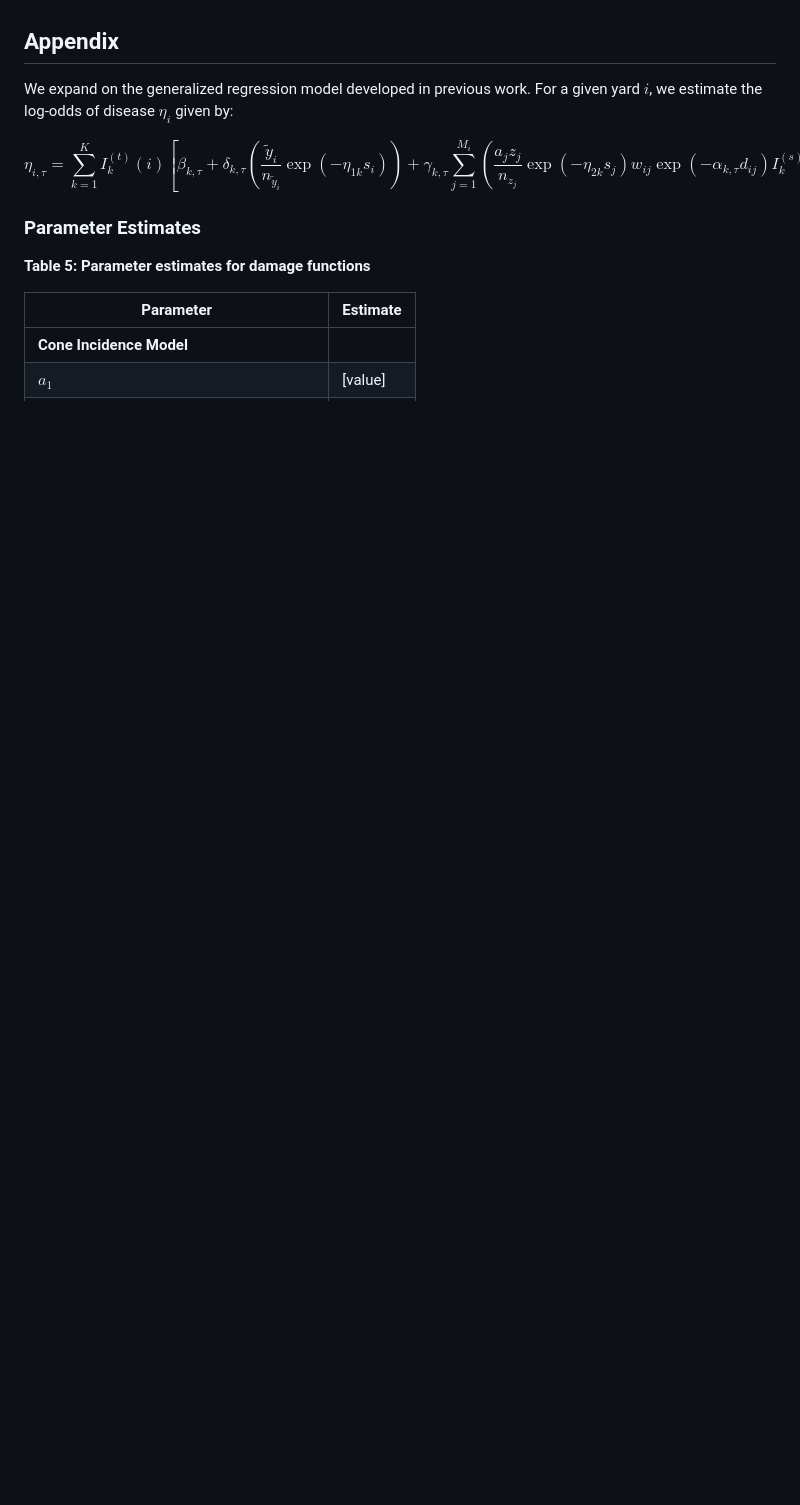
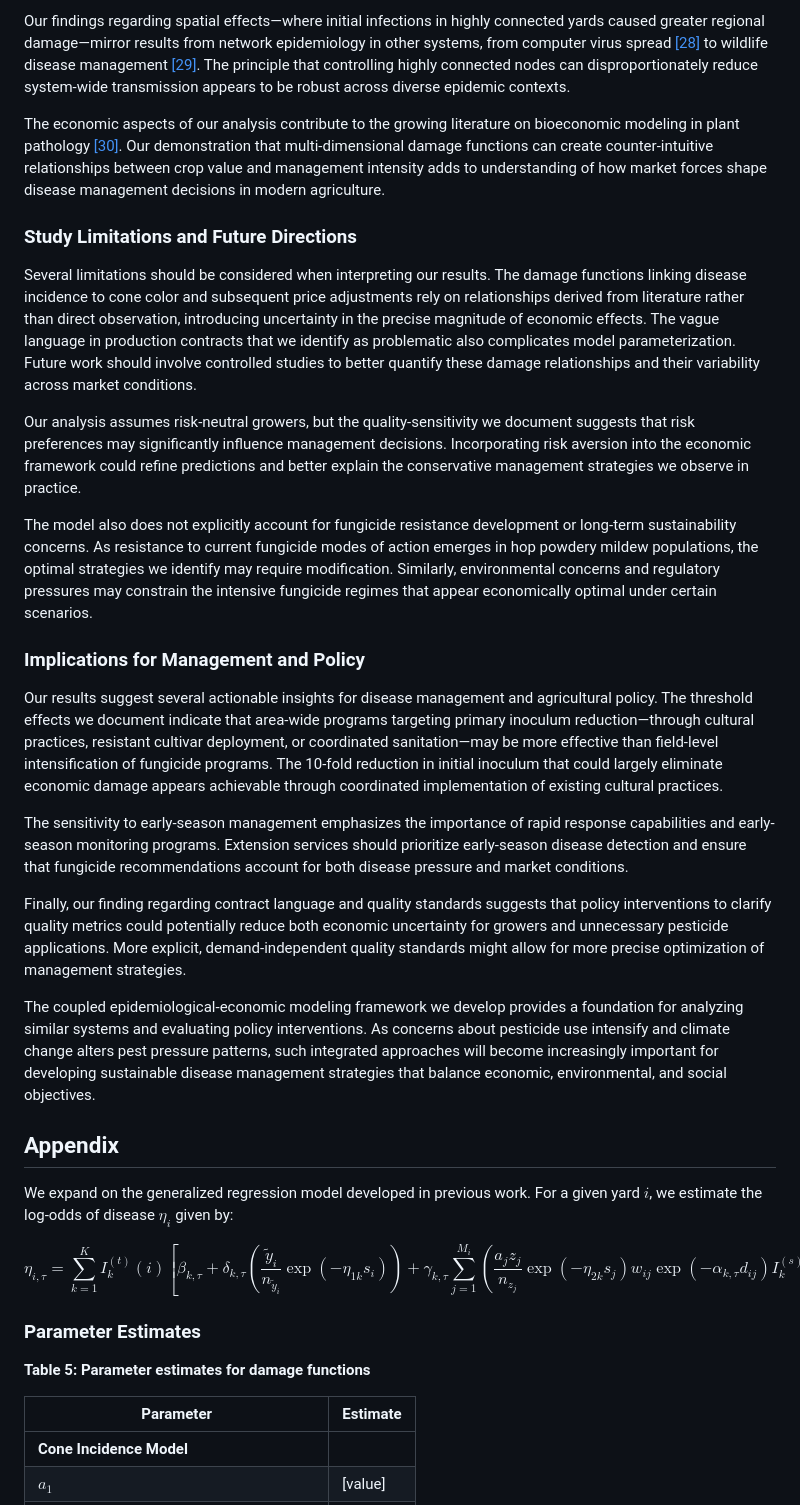
Before and after one commit to joshfpedro/hops-project-2025, a Markdown page: reports/paper/paper.md, the part around one of its changes. Rendered like a GitHub page; blank space fills up the shorter version.

```diff
--- a/reports/paper/paper.md
+++ b/reports/paper/paper.md
@@ -299,3 +312,24 @@ Further research should also investigate the interplay between fungicide resista
+Our findings regarding spatial effects—where initial infections in highly connected yards caused greater regional damage—mirror results from network epidemiology in other systems, from computer virus spread [[28]](#Pastor-Satorras2001) to wildlife disease management [[29]](#Cross2005). The principle that controlling highly connected nodes can disproportionately reduce system-wide transmission appears to be robust across diverse epidemic contexts.
+
+The economic aspects of our analysis contribute to the growing literature on bioeconomic modeling in plant pathology [[30]](#Savary2012). Our demonstration that multi-dimensional damage functions can create counter-intuitive relationships between crop value and management intensity adds to understanding of how market forces shape disease management decisions in modern agriculture.
+
+### Study Limitations and Future Directions
+
+Several limitations should be considered when interpreting our results. The damage functions linking disease incidence to cone color and subsequent price adjustments rely on relationships derived from literature rather than direct observation, introducing uncertainty in the precise magnitude of economic effects. The vague language in production contracts that we identify as problematic also complicates model parameterization. Future work should involve controlled studies to better quantify these damage relationships and their variability across market conditions.
+
+Our analysis assumes risk-neutral growers, but the quality-sensitivity we document suggests that risk preferences may significantly influence management decisions. Incorporating risk aversion into the economic framework could refine predictions and better explain the conservative management strategies we observe in practice.
+
+The model also does not explicitly account for fungicide resistance development or long-term sustainability concerns. As resistance to current fungicide modes of action emerges in hop powdery mildew populations, the optimal strategies we identify may require modification. Similarly, environmental concerns and regulatory pressures may constrain the intensive fungicide regimes that appear economically optimal under certain scenarios.
+
+### Implications for Management and Policy
+
+Our results suggest several actionable insights for disease management and agricultural policy. The threshold effects we document indicate that area-wide programs targeting primary inoculum reduction—through cultural practices, resistant cultivar deployment, or coordinated sanitation—may be more effective than field-level intensification of fungicide programs. The 10-fold reduction in initial inoculum that could largely eliminate economic damage appears achievable through coordinated implementation of existing cultural practices.
+
+The sensitivity to early-season management emphasizes the importance of rapid response capabilities and early-season monitoring programs. Extension services should prioritize early-season disease detection and ensure that fungicide recommendations account for both disease pressure and market conditions.
+
+Finally, our finding regarding contract language and quality standards suggests that policy interventions to clarify quality metrics could potentially reduce both economic uncertainty for growers and unnecessary pesticide applications. More explicit, demand-independent quality standards might allow for more precise optimization of management strategies.
+
+The coupled epidemiological-economic modeling framework we develop provides a foundation for analyzing similar systems and evaluating policy interventions. As concerns about pesticide use intensify and climate change alters pest pressure patterns, such integrated approaches will become increasingly important for developing sustainable disease management strategies that balance economic, environmental, and social objectives.
 
 ## Appendix
 
```
Also changed, not shown: other parts of reports/paper/paper.md (+22 -9 lines), notebooks/heatmaps_optimized.png, reports/figures/mean revenue change.png, reports/figures/output2.png, reports/figures/period2_log_odds_scale.png, reports/figures/profit_change_heatmap_2015_moderate.png, 10 other files.
